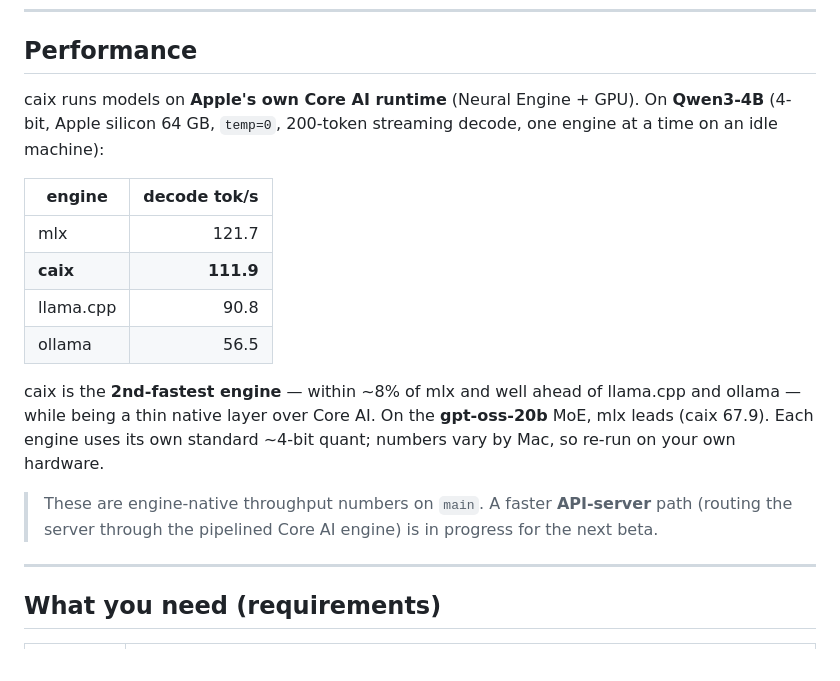
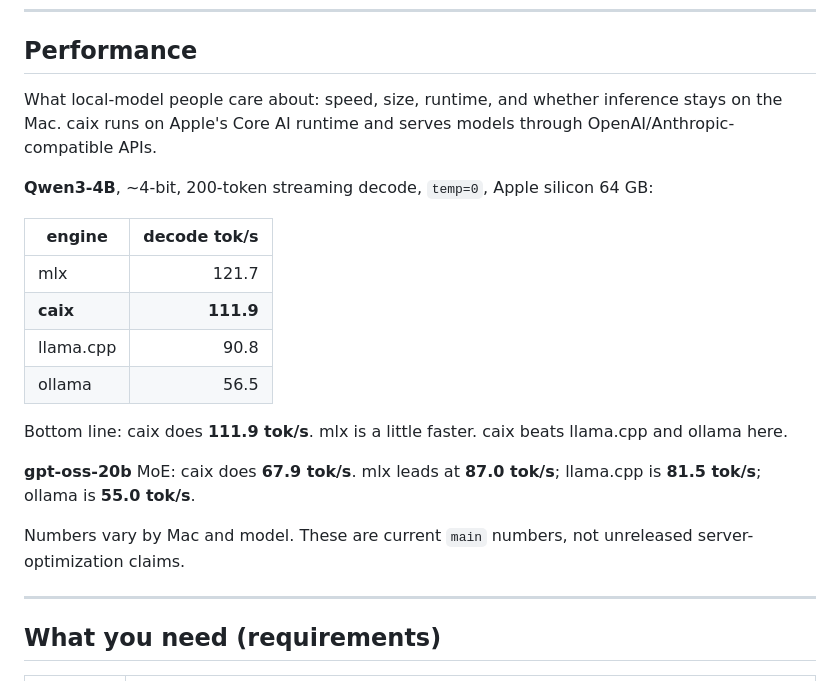
Before and after one commit to RedHillsMediaFL/caix, a Markdown page: README.md, the part around the change. GitHub-like rendering.

Commit message:
docs: tighten local model performance copy

```diff
--- a/README.md
+++ b/README.md
@@ -26,8 +26,10 @@ model verifies in one pass — same output, faster) for supported model pairs.
 
 ## Performance
 
-caix runs models on **Apple's own Core AI runtime** (Neural Engine + GPU). On **Qwen3-4B** (4-bit,
-Apple silicon 64 GB, `temp=0`, 200-token streaming decode, one engine at a time on an idle machine):
+What local-model people care about: speed, size, runtime, and whether inference stays on the Mac.
+caix runs on Apple's Core AI runtime and serves models through OpenAI/Anthropic-compatible APIs.
+
+**Qwen3-4B**, ~4-bit, 200-token streaming decode, `temp=0`, Apple silicon 64 GB:
 
 | engine | decode tok/s |
 |---|---:|
@@ -36,12 +38,13 @@ Apple silicon 64 GB, `temp=0`, 200-token streaming decode, one engine at a time
 | llama.cpp | 90.8 |
 | ollama | 56.5 |
 
-caix is the **2nd-fastest engine** — within ~8% of mlx and well ahead of llama.cpp and ollama — while
-being a thin native layer over Core AI. On the **gpt-oss-20b** MoE, mlx leads (caix 67.9). Each engine
-uses its own standard ~4-bit quant; numbers vary by Mac, so re-run on your own hardware.
+Bottom line: caix does **111.9 tok/s**. mlx is a little faster. caix beats llama.cpp and ollama here.
 
-> These are engine-native throughput numbers on `main`. A faster **API-server** path (routing the
-> server through the pipelined Core AI engine) is in progress for the next beta.
+**gpt-oss-20b** MoE: caix does **67.9 tok/s**. mlx leads at **87.0 tok/s**; llama.cpp is **81.5
+tok/s**; ollama is **55.0 tok/s**.
+
+Numbers vary by Mac and model. These are current `main` numbers, not unreleased server-optimization
+claims.
 
 ---
 
```
